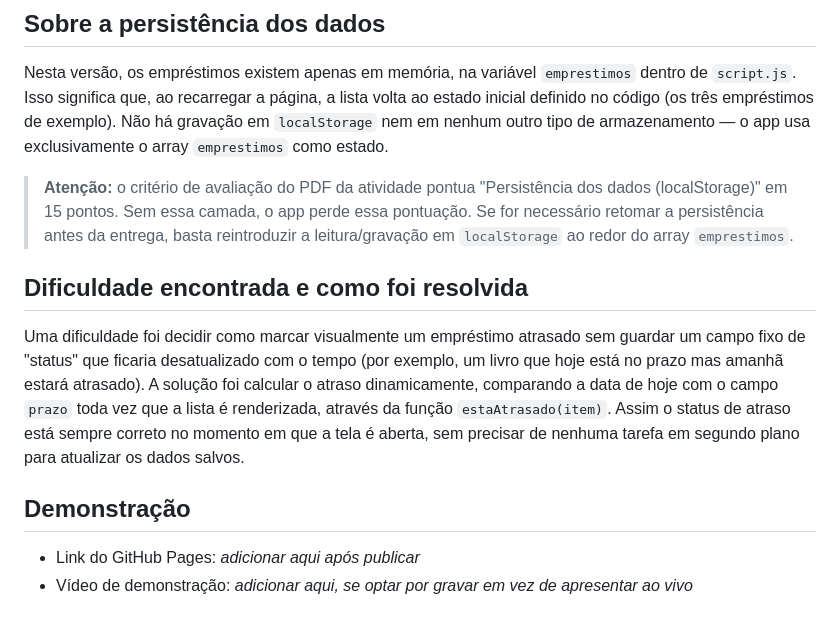
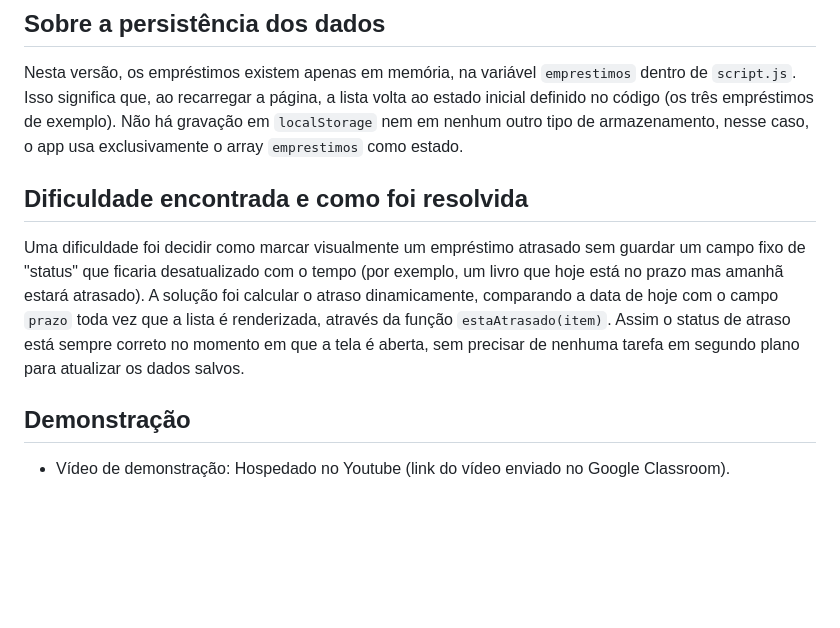
Before and after one commit to marco21106-png/Biblioteca---Controle-de-Empr-stimos, a Markdown page: README.md, the part around the change. Rendered like a GitHub page; blank space fills up the shorter version.

```diff
--- a/README.md
+++ b/README.md
@@ -84,12 +84,7 @@ separadamente pela função `renderizarHome()`.
 Nesta versão, os empréstimos existem apenas em memória, na variável `emprestimos` dentro de
 `script.js`. Isso significa que, ao recarregar a página, a lista volta ao estado inicial definido no
 código (os três empréstimos de exemplo). Não há gravação em `localStorage` nem em nenhum outro tipo de
-armazenamento — o app usa exclusivamente o array `emprestimos` como estado.
-
-> **Atenção:** o critério de avaliação do PDF da atividade pontua "Persistência dos dados
-> (localStorage)" em 15 pontos. Sem essa camada, o app perde essa pontuação. Se for necessário retomar
-> a persistência antes da entrega, basta reintroduzir a leitura/gravação em `localStorage` ao redor do
-> array `emprestimos`.
+armazenamento, nesse caso, o app usa exclusivamente o array `emprestimos` como estado.
 
 ## Dificuldade encontrada e como foi resolvida
 
@@ -102,5 +97,4 @@ plano para atualizar os dados salvos.
 
 ## Demonstração
 
-- Link do GitHub Pages: _adicionar aqui após publicar_
-- Vídeo de demonstração: _adicionar aqui, se optar por gravar em vez de apresentar ao vivo_
+- Vídeo de demonstração: Hospedado no Youtube (link do vídeo enviado no Google Classroom).
```
